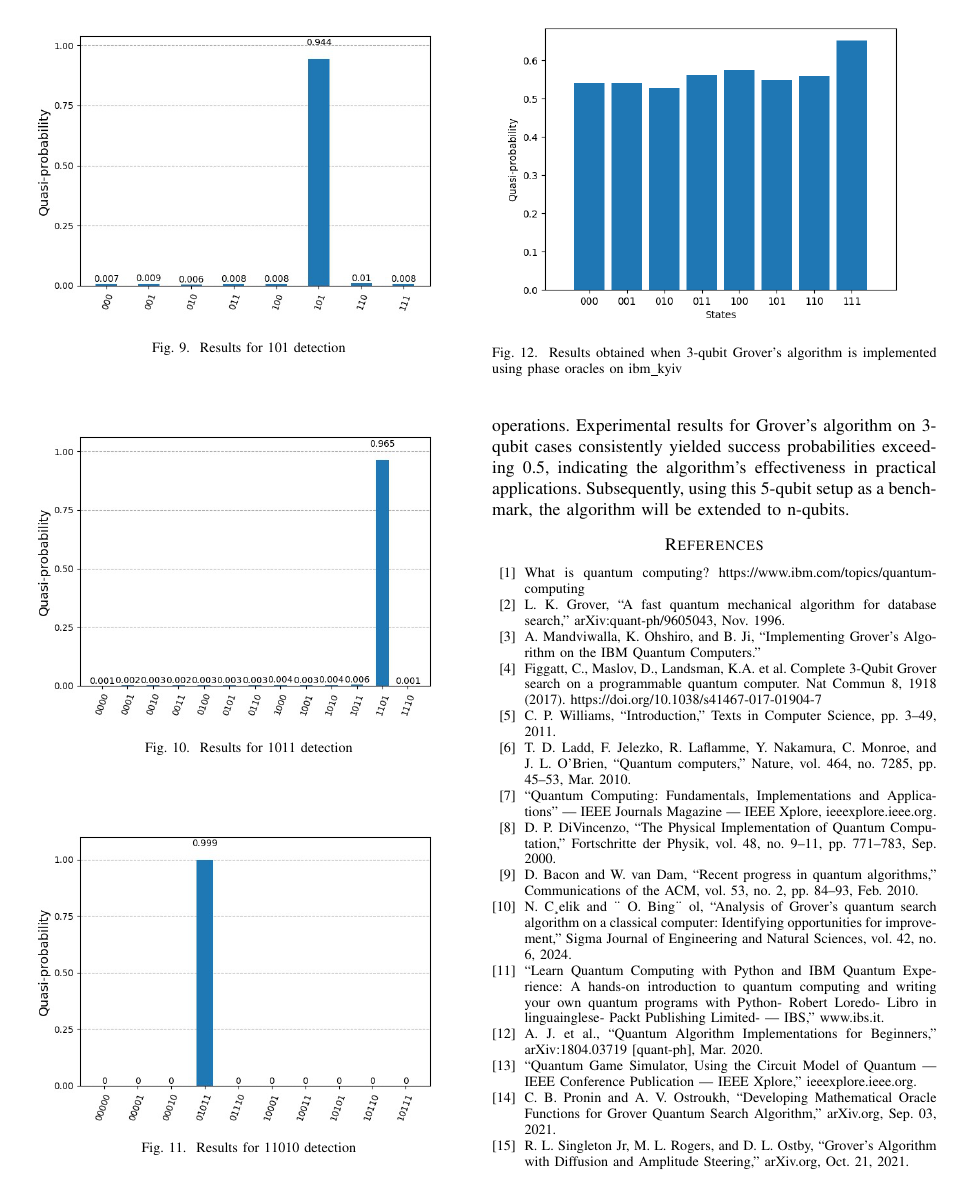
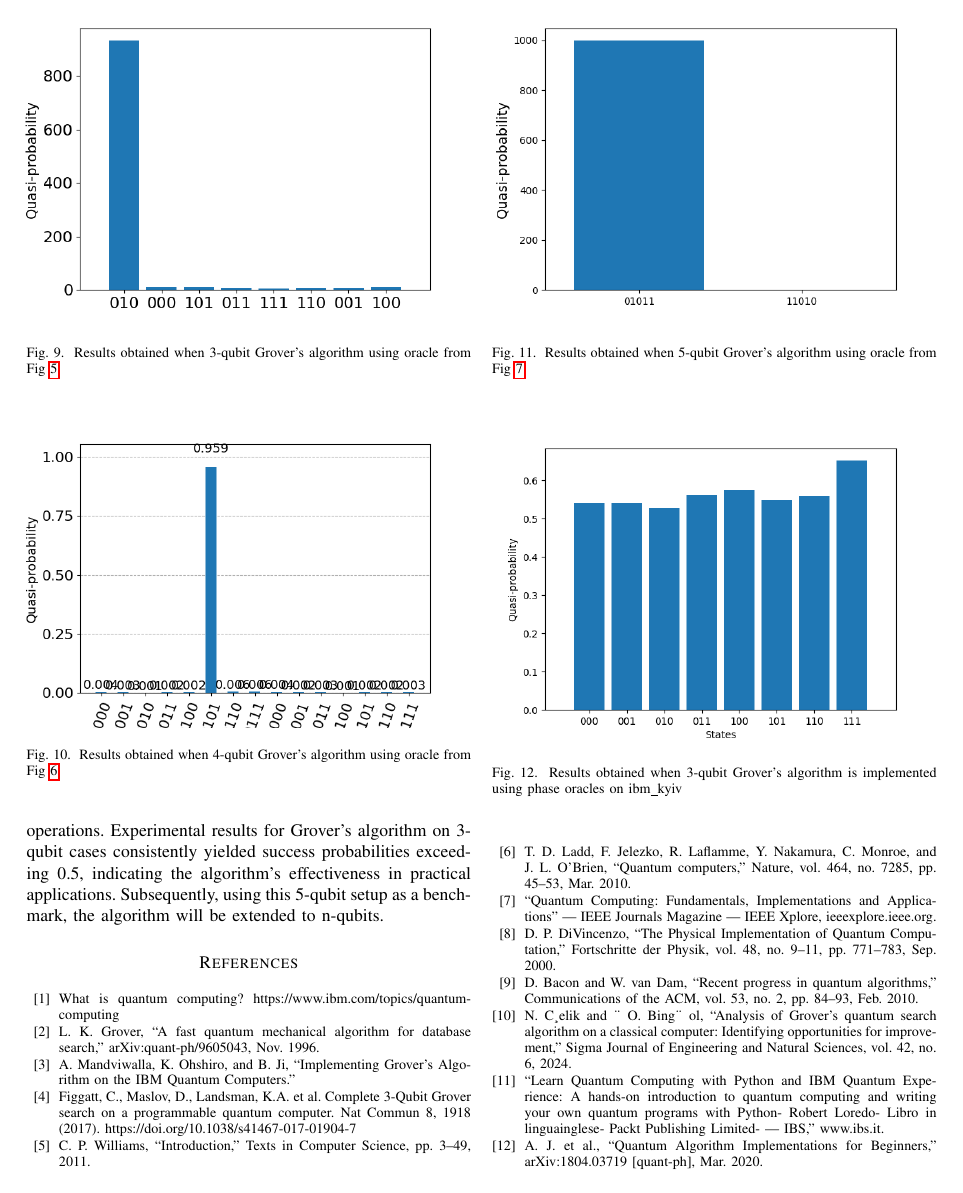
Before and after one commit to bhendi-boi/sep_10_conf, a LaTeX paper (grovers_algo.tex): page 4 of 5. Compiled offline with pdfLaTeX; a missing font is replaced by an installed copy or a similar font; a LaTeX package or settings file that is missing is left out.

Commit message:
updated results

```diff
--- a/grovers_algo.tex
+++ b/grovers_algo.tex
@@ -247,20 +247,20 @@ search algorithm are shown in Fig \ref{fig:3_qubit}, Fig \ref{fig:4_qubit} and F
 
 \begin{figure}[htbp]
 	\centerline{\includegraphics[width=9cm,height=10cm,keepaspectratio]{3_qubit.png}}
-	\caption{Results for 101 detection}
+	\caption{Results obtained when 3-qubit Grover's algorithm using oracle from Fig \ref{fig:3-qubit}}
 	\label{fig:3_qubit}
 \end{figure}
 
 \begin{figure}[htbp]
 	\centerline{\includegraphics[width=9cm,height=10cm,keepaspectratio]{4_qubit.png}}
-	\caption{Results for 1011 detection}
+	\caption{Results obtained when 4-qubit Grover's algorithm using oracle from Fig \ref{fig:4-qubit}}
 	\label{fig:4_qubit}
 \end{figure}
 
 
 \begin{figure}[htbp]
 	\centerline{\includegraphics[width=9cm,height=10cm,keepaspectratio]{5_qubit.png}}
-	\caption{Results for 11010 detection}
+	\caption{Results obtained when 5-qubit Grover's algorithm using oracle from Fig \ref{fig:5-qubit}}
 	\label{fig:5_qubit}
 \end{figure}
 
```
Also changed, not shown: 3_qubit.png, 4_qubit.png, 5_qubit.png, grovers_algo.pdf, 3 other files.
